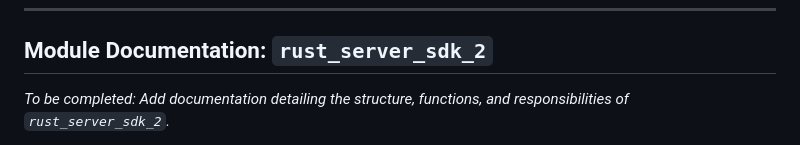
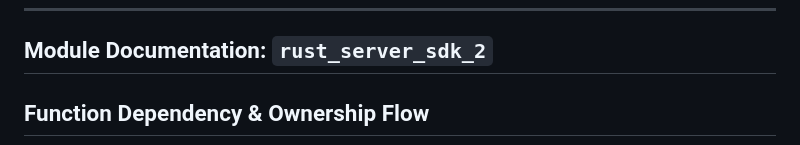
Before and after one commit to Summoner-Network/summoner-core, a Markdown page: docs/doc_contribute_to_server.md, the part around the change printed below. GitHub-like rendering.

Commit message:
documentation phase - more will come

```diff
--- a/docs/doc_contribute_to_server.md
+++ b/docs/doc_contribute_to_server.md
@@ -162,5 +162,5 @@ To begin development on a new Rust server implementation:
 
 ## Module Documentation: `rust_server_sdk_2`
 
-*To be completed: Add documentation detailing the structure, functions, and responsibilities of `rust_server_sdk_2`.*
+## Function Dependency & Ownership Flow
 
```
Also changed, not shown: other parts of docs/doc_contribute_to_server.md (+12 -0 lines).
